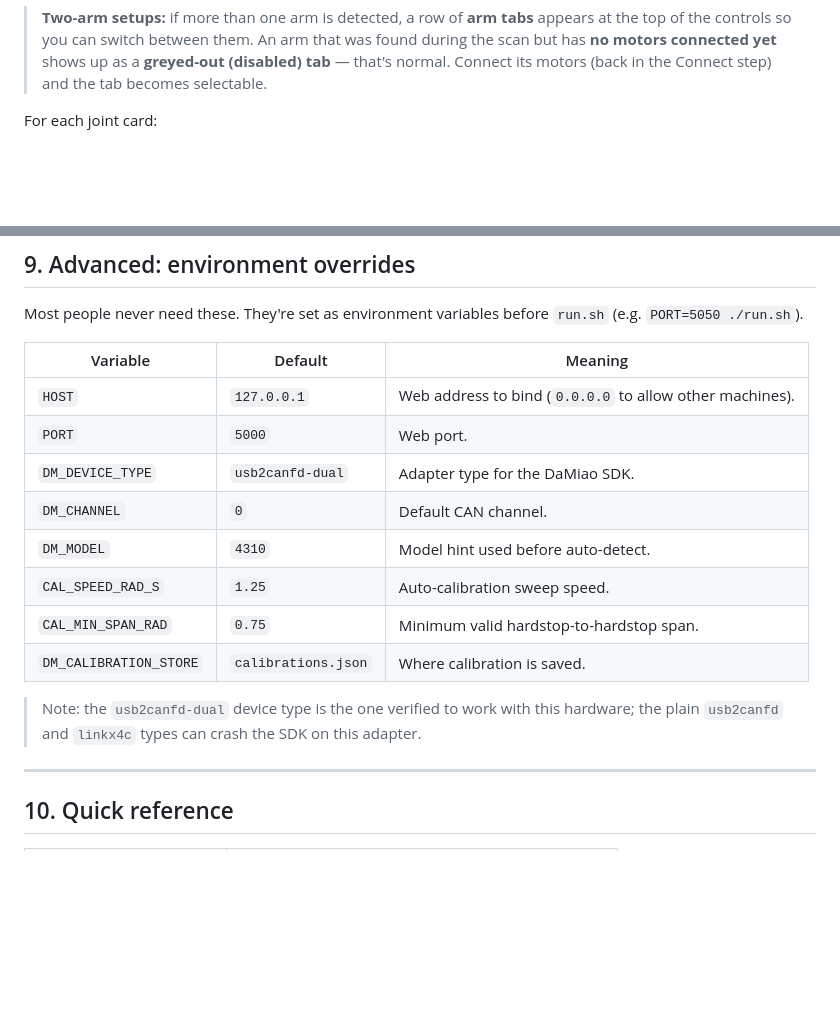
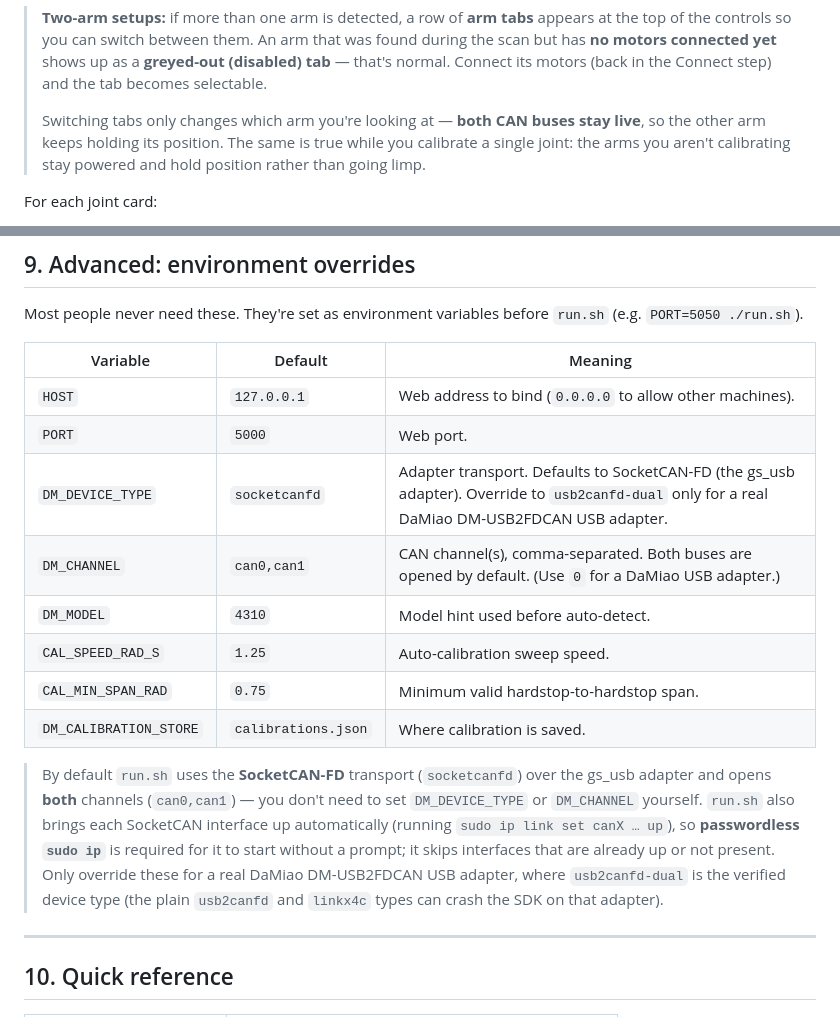
Before and after one commit to RoboticsCenter/OpenArm, a Markdown page: README.md, 2 parts joined by grey strips. GitHub-like rendering; blank space fills up the shorter version.

Commit message:
Document SocketCAN-FD defaults and both-buses-stay-live behavior
Co-authored-by: Cursor <cursoragent@cursor.com>

```diff
--- a/README.md
+++ b/README.md
@@ -287,6 +287,11 @@ Below the action bar you get a card for **each joint** (J1…J8).
 > was found during the scan but has **no motors connected yet** shows up as a
 > **greyed-out (disabled) tab** — that's normal. Connect its motors (back in the
 > Connect step) and the tab becomes selectable.
+>
+> Switching tabs only changes which arm you're looking at — **both CAN buses
+> stay live**, so the other arm keeps holding its position. The same is true
+> while you calibrate a single joint: the arms you aren't calibrating stay
+> powered and hold position rather than going limp.
 
 For each joint card:
 
@@ -498,16 +503,22 @@ Most people never need these. They're set as environment variables before
 | --- | --- | --- |
 | `HOST` | `127.0.0.1` | Web address to bind (`0.0.0.0` to allow other machines). |
 | `PORT` | `5000` | Web port. |
-| `DM_DEVICE_TYPE` | `usb2canfd-dual` | Adapter type for the DaMiao SDK. |
-| `DM_CHANNEL` | `0` | Default CAN channel. |
+| `DM_DEVICE_TYPE` | `socketcanfd` | Adapter transport. Defaults to SocketCAN-FD (the gs_usb adapter). Override to `usb2canfd-dual` only for a real DaMiao DM-USB2FDCAN USB adapter. |
+| `DM_CHANNEL` | `can0,can1` | CAN channel(s), comma-separated. Both buses are opened by default. (Use `0` for a DaMiao USB adapter.) |
 | `DM_MODEL` | `4310` | Model hint used before auto-detect. |
 | `CAL_SPEED_RAD_S` | `1.25` | Auto-calibration sweep speed. |
 | `CAL_MIN_SPAN_RAD` | `0.75` | Minimum valid hardstop-to-hardstop span. |
 | `DM_CALIBRATION_STORE` | `calibrations.json` | Where calibration is saved. |
 
-> Note: the `usb2canfd-dual` device type is the one verified to work with this
-> hardware; the plain `usb2canfd` and `linkx4c` types can crash the SDK on this
-> adapter.
+> By default `run.sh` uses the **SocketCAN-FD** transport (`socketcanfd`) over
+> the gs_usb adapter and opens **both** channels (`can0,can1`) — you don't need
+> to set `DM_DEVICE_TYPE` or `DM_CHANNEL` yourself. `run.sh` also brings each
+> SocketCAN interface up automatically (running `sudo ip link set canX … up`),
+> so **passwordless `sudo ip`** is required for it to start without a prompt; it
+> skips interfaces that are already up or not present. Only override these for a
+> real DaMiao DM-USB2FDCAN USB adapter, where `usb2canfd-dual` is the verified
+> device type (the plain `usb2canfd` and `linkx4c` types can crash the SDK on
+> that adapter).
 
 ---
 
```
